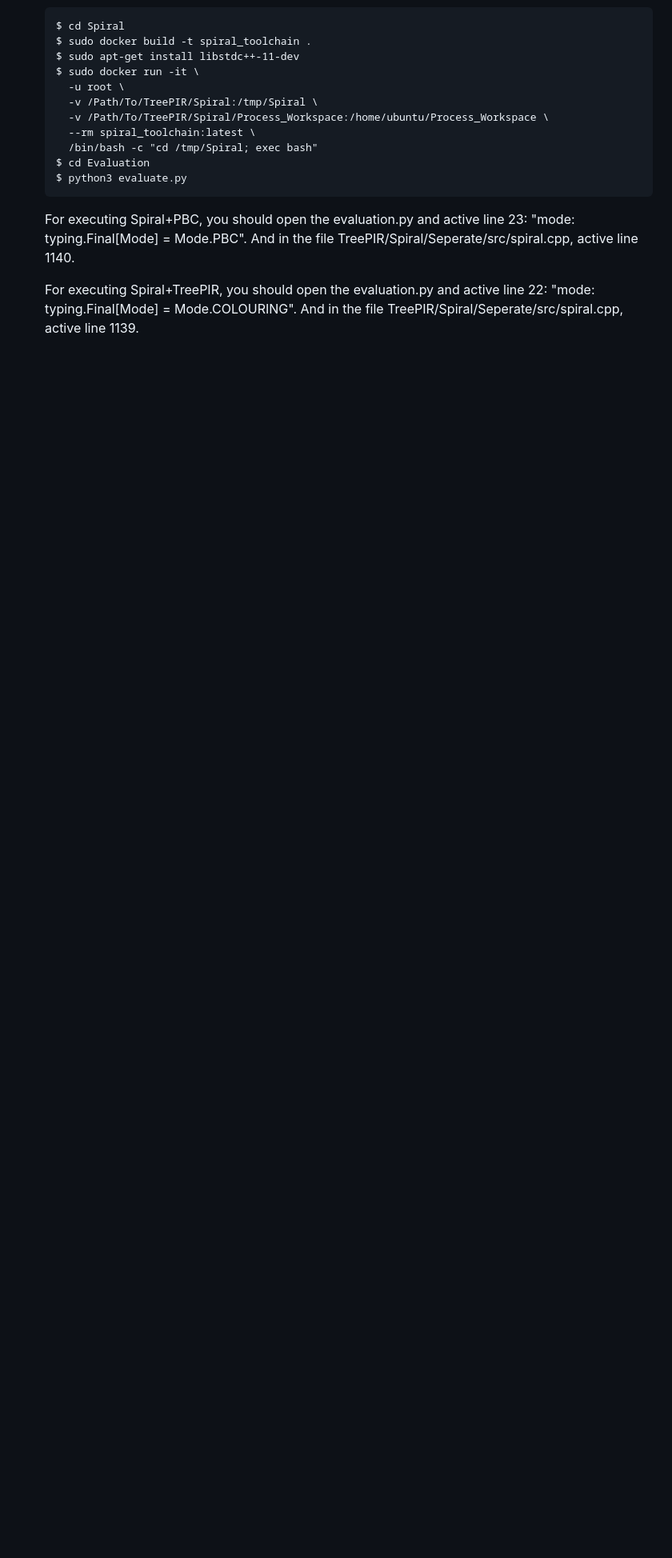
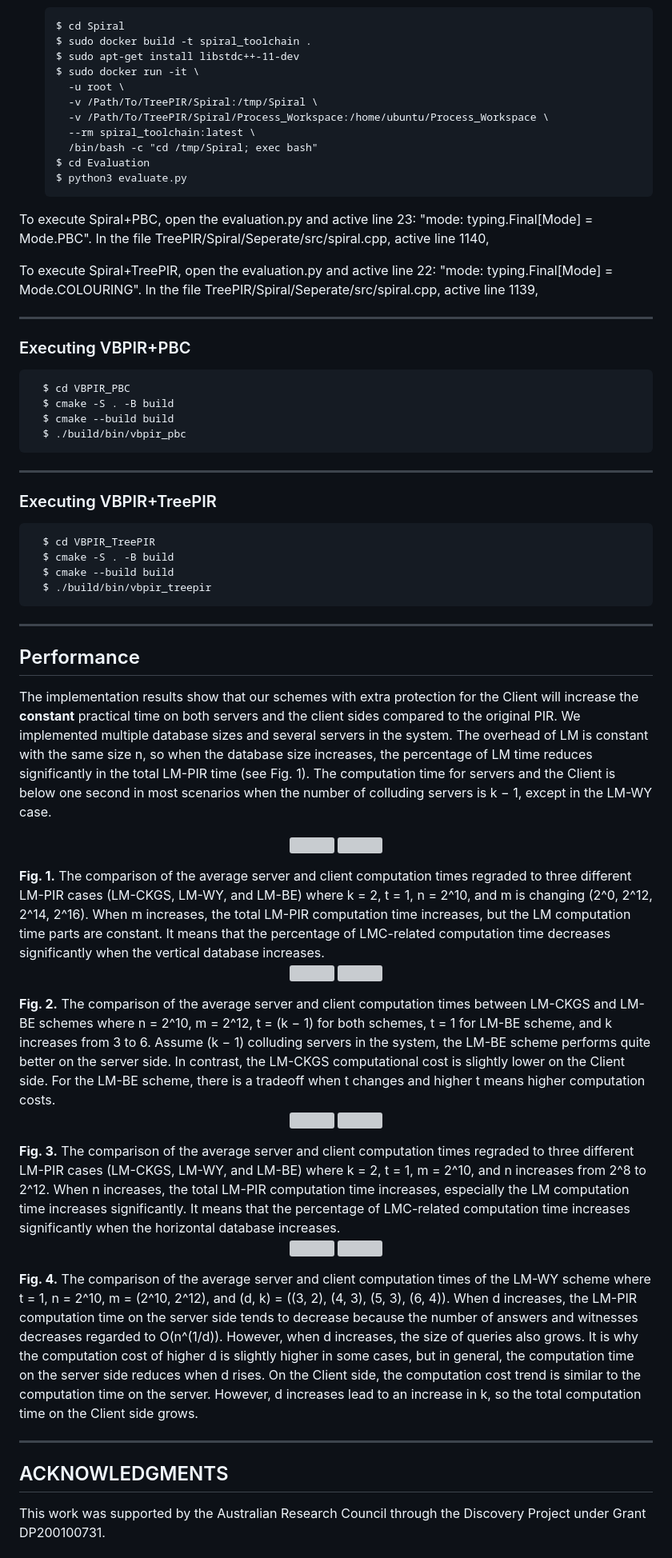
Before and after one commit to newPIR/TreePIR, a Markdown page: README.md, the part around one of its changes. Shown at 80% size. Drawn GitHub-style; blank space fills up the shorter version; grey boxes are pictures that could not be loaded.

```diff
--- a/README.md
+++ b/README.md
@@ -71,6 +71,50 @@ For example, with tree height $h = 10$,
       $ cd Evaluation
       $ python3 evaluate.py
 
-  For executing Spiral+PBC, you should open the evaluation.py and active line 23: "mode: typing.Final[Mode] = Mode.PBC". And in the file TreePIR/Spiral/Seperate/src/spiral.cpp, active line 1140.
+To execute Spiral+PBC, open the evaluation.py and active line 23: "mode: typing.Final[Mode] = Mode.PBC". In the file TreePIR/Spiral/Seperate/src/spiral.cpp, active line 1140,
 
-  For executing Spiral+TreePIR, you should open the evaluation.py and active line 22: "mode: typing.Final[Mode] = Mode.COLOURING". And in the file TreePIR/Spiral/Seperate/src/spiral.cpp, active line 1139.
+To execute Spiral+TreePIR, open the evaluation.py and active line 22: "mode: typing.Final[Mode] = Mode.COLOURING". In the file TreePIR/Spiral/Seperate/src/spiral.cpp, active line 1139,
+
+---
+### Executing VBPIR+PBC
+      $ cd VBPIR_PBC
+      $ cmake -S . -B build
+      $ cmake --build build
+      $ ./build/bin/vbpir_pbc
+
+---
+### Executing VBPIR+TreePIR
+      $ cd VBPIR_TreePIR
+      $ cmake -S . -B build
+      $ cmake --build build
+      $ ./build/bin/vbpir_treepir
+
+---
+## Performance
+The implementation results show that our schemes with extra protection for the Client will increase the **constant** practical time on both servers and the client sides compared to the original PIR. We implemented multiple database sizes and several servers in the system. The overhead of LM is constant with the same size n, so when the database size increases, the percentage of LM time reduces significantly in the total LM-PIR time (see Fig. 1). The computation time for servers and the Client is below one second in most scenarios when the number of colluding servers is k − 1, except in the LM-WY case.
+
+<p align="center">
+  <img width="400" height="300" src="https://user-images.githubusercontent.com/87842051/230779606-f423e87c-9df9-4c7e-93fa-b71f1bf55bd5.png"> <img width="400" height="300" src="https://user-images.githubusercontent.com/87842051/230779651-d01f66d2-35cb-4e10-bd73-ced4136f858c.png">
+</p>
+<strong> Fig. 1.</strong> The comparison of the average server and client computation times regraded to three different LM-PIR cases (LM-CKGS, LM-WY, and LM-BE) where k = 2, t = 1, n = 2^10, and m is changing (2^0, 2^12, 2^14, 2^16). When m increases, the total LM-PIR computation time increases, but the LM computation time parts are constant. It means that the percentage of LMC-related computation time decreases significantly when the vertical database increases.
+
+<p align="center">
+  <img width="400" height="300" src="https://user-images.githubusercontent.com/87842051/230779728-d474a1e3-6d0a-4ad2-83d4-5ab550d265fa.png"> <img width="400" height="300" src="https://user-images.githubusercontent.com/87842051/230779764-8e25f985-b584-4f24-9cab-def75f1c7efa.png">
+</p>
+<strong> Fig. 2.</strong> The comparison of the average server and client computation times between LM-CKGS and LM-BE schemes where n = 2^10, m = 2^12, t = (k − 1) for both schemes, t = 1 for LM-BE scheme, and k increases from 3 to 6. Assume (k − 1) colluding servers in the system, the LM-BE scheme performs quite better on the server side. In contrast, the LM-CKGS computational cost is slightly lower on the Client side. For the LM-BE scheme, there is a tradeoff when t changes and higher t means higher computation costs.
+
+<p align="center">
+  <img width="400" height="300" src="https://user-images.githubusercontent.com/87842051/230779833-3170bd8e-fe30-4c38-9a2c-93dcd0349aad.png"> <img width="400" height="300" src="https://user-images.githubusercontent.com/87842051/230779844-739ba227-cd21-4eb8-8732-4354c653d709.png">
+</p>
+<strong> Fig. 3.</strong> The comparison of the average server and client computation times regraded to three different LM-PIR cases (LM-CKGS, LM-WY, and LM-BE) where k = 2, t = 1, m = 2^10, and n increases from 2^8 to 2^12. When n increases, the total LM-PIR computation time increases, especially the LM computation time increases significantly. It means that the percentage of LMC-related computation time increases significantly when the horizontal database increases.
+
+<p align="center">
+  <img width="400" height="300" src="https://user-images.githubusercontent.com/87842051/230779906-eb2ffdf5-a405-4989-9ee5-f0d9c51530b7.png"> <img width="400" height="300" src="https://user-images.githubusercontent.com/87842051/230779912-8aeb452f-e90f-4947-978c-4230d8fddf64.png">
+</p>
+<strong> Fig. 4.</strong> The comparison of the average server and client computation times of the LM-WY scheme where t = 1, n = 2^10, m = (2^10, 2^12), and (d, k) =
+((3, 2), (4, 3), (5, 3), (6, 4)). When d increases, the LM-PIR computation time on the server side tends to decrease because the number of answers and witnesses decreases regarded to O(n^(1/d)). However, when d increases, the size of queries also grows. It is why the computation cost of higher d is slightly higher in some cases, but in general, the computation time on the server side reduces when d rises. On the Client side, the computation cost trend is similar to the computation time on the server. However, d increases lead to an increase in k, so the total computation time on the Client side grows.
+
+---
+## ACKNOWLEDGMENTS
+This work was supported by the Australian Research Council through the Discovery Project under Grant DP200100731.
+
```
Also changed, not shown: other parts of README.md (+10 -0 lines).
